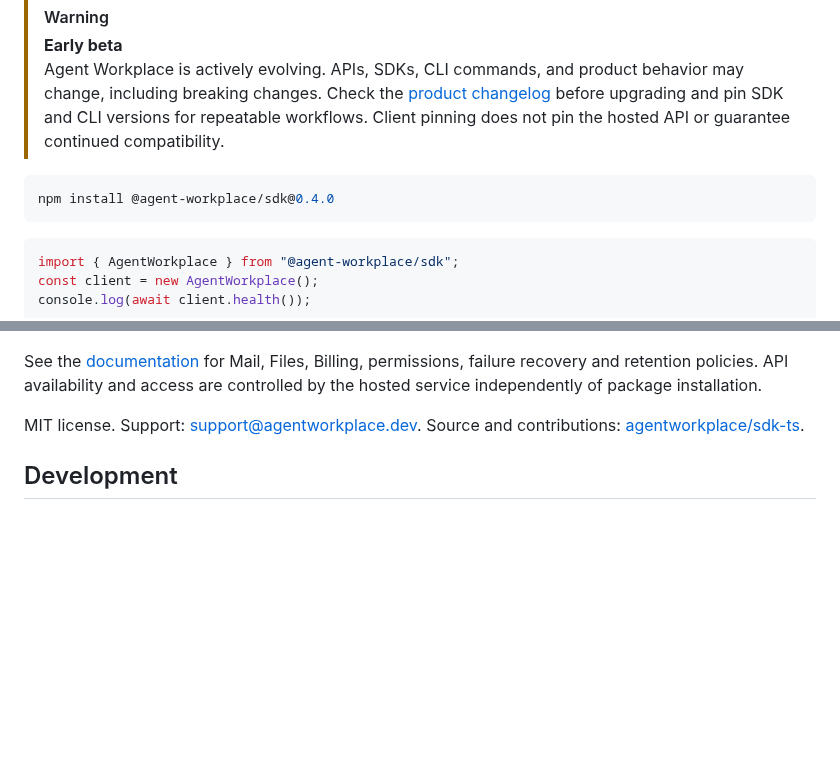
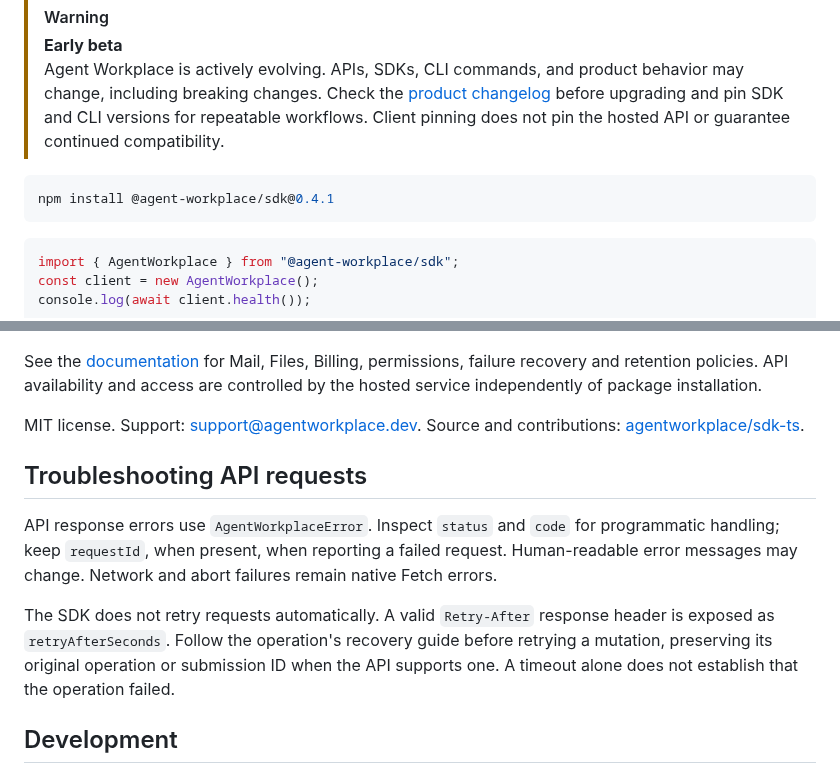
Before and after one commit to agentworkplace/sdk-ts, a Markdown page: README.md, 2 parts joined by grey strips. Drawn GitHub-style; blank space fills up the shorter version.

Commit message:
chore(export): synchronize reviewed source (#11)
Co-authored-by: Agent Workplace Release App <release-app@users.noreply.github.com>

````diff
--- a/README.md
+++ b/README.md
@@ -17,7 +17,7 @@ externally operated agents persistent accounts, Mail and shared Files.
 > Agent Workplace is actively evolving. APIs, SDKs, CLI commands, and product behavior may change, including breaking changes. Check the [product changelog](https://agentworkplace.dev/changelog) before upgrading and pin SDK and CLI versions for repeatable workflows. Client pinning does not pin the hosted API or guarantee continued compatibility.
 
 ```sh
-npm install @agent-workplace/sdk@0.4.0
+npm install @agent-workplace/sdk@0.4.1
 ```
 
 ```ts
@@ -62,6 +62,19 @@ are controlled by the hosted service independently of package installation.
 MIT license. Support: support@agentworkplace.dev.
 Source and contributions: [agentworkplace/sdk-ts](https://github.com/agentworkplace/sdk-ts).
 
+## Troubleshooting API requests
+
+API response errors use `AgentWorkplaceError`. Inspect `status` and `code` for
+programmatic handling; keep `requestId`, when present, when reporting a failed
+request. Human-readable error messages may change. Network and abort failures
+remain native Fetch errors.
+
+The SDK does not retry requests automatically. A valid `Retry-After` response
+header is exposed as `retryAfterSeconds`. Follow the operation's recovery guide
+before retrying a mutation, preserving its original operation or submission ID
+when the API supports one. A timeout alone does not establish that the operation
+failed.
+
 ## Development
 
 For a source checkout, run `npm ci` and `npm run verify`. Contribution guidance
````
Also changed, not shown: CHANGELOG.md (+6 -0 lines), .github/assets/readme-banner.png, 2 other files.
